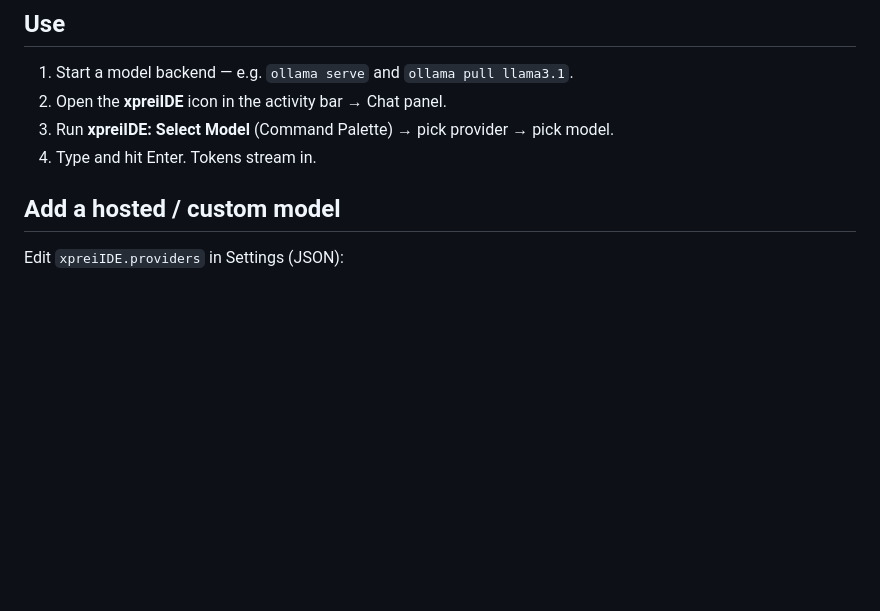
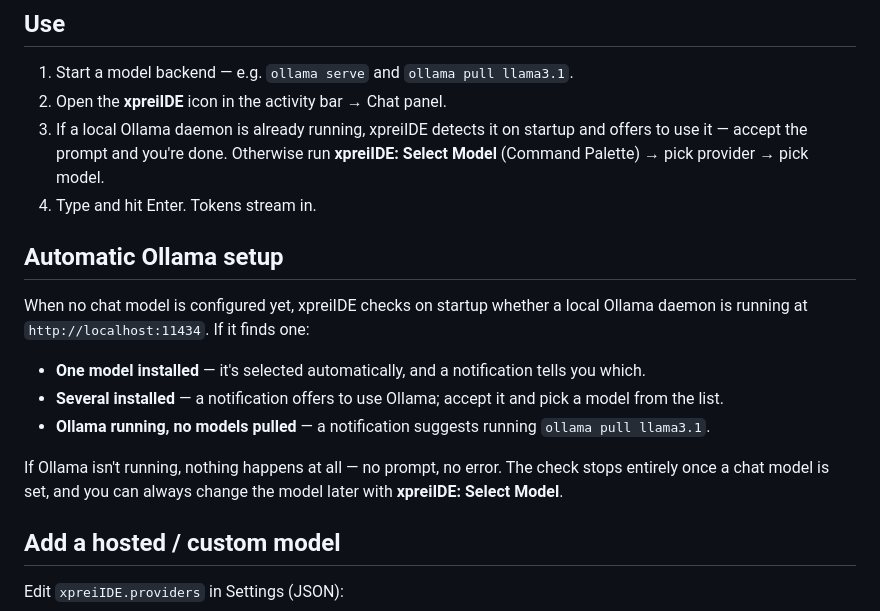
Before and after one commit to Babbros-Product/xprei-ide, a Markdown page: extensions/vscode/README.md, the part around the change. Rendered like a GitHub page; blank space fills up the shorter version.

Commit message:
docs: document automatic Ollama setup in both user-facing READMEs

```diff
--- a/extensions/vscode/README.md
+++ b/extensions/vscode/README.md
@@ -21,8 +21,28 @@ Then press **F5** in VS Code to launch an Extension Development Host.
 
 1. Start a model backend — e.g. `ollama serve` and `ollama pull llama3.1`.
 2. Open the **xpreiIDE** icon in the activity bar → Chat panel.
-3. Run **xpreiIDE: Select Model** (Command Palette) → pick provider → pick model.
+3. If a local Ollama daemon is already running, xpreiIDE detects it on
+   startup and offers to use it — accept the prompt and you're done.
+   Otherwise run **xpreiIDE: Select Model** (Command Palette) → pick
+   provider → pick model.
 4. Type and hit Enter. Tokens stream in.
+
+## Automatic Ollama setup
+
+When no chat model is configured yet, xpreiIDE checks on startup whether a
+local Ollama daemon is running at `http://localhost:11434`. If it finds
+one:
+
+- **One model installed** — it's selected automatically, and a notification
+  tells you which.
+- **Several installed** — a notification offers to use Ollama; accept it
+  and pick a model from the list.
+- **Ollama running, no models pulled** — a notification suggests running
+  `ollama pull llama3.1`.
+
+If Ollama isn't running, nothing happens at all — no prompt, no error. The
+check stops entirely once a chat model is set, and you can always change
+the model later with **xpreiIDE: Select Model**.
 
 ## Add a hosted / custom model
 
```
Also changed, not shown: README.md (+2 -0 lines).
